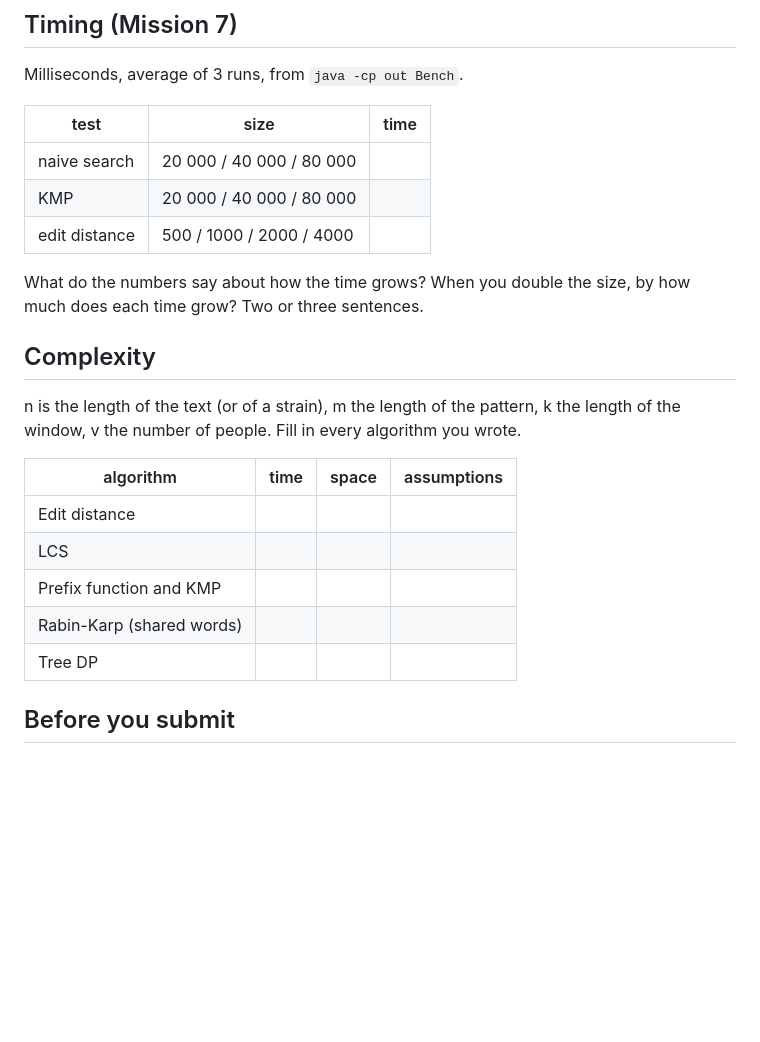
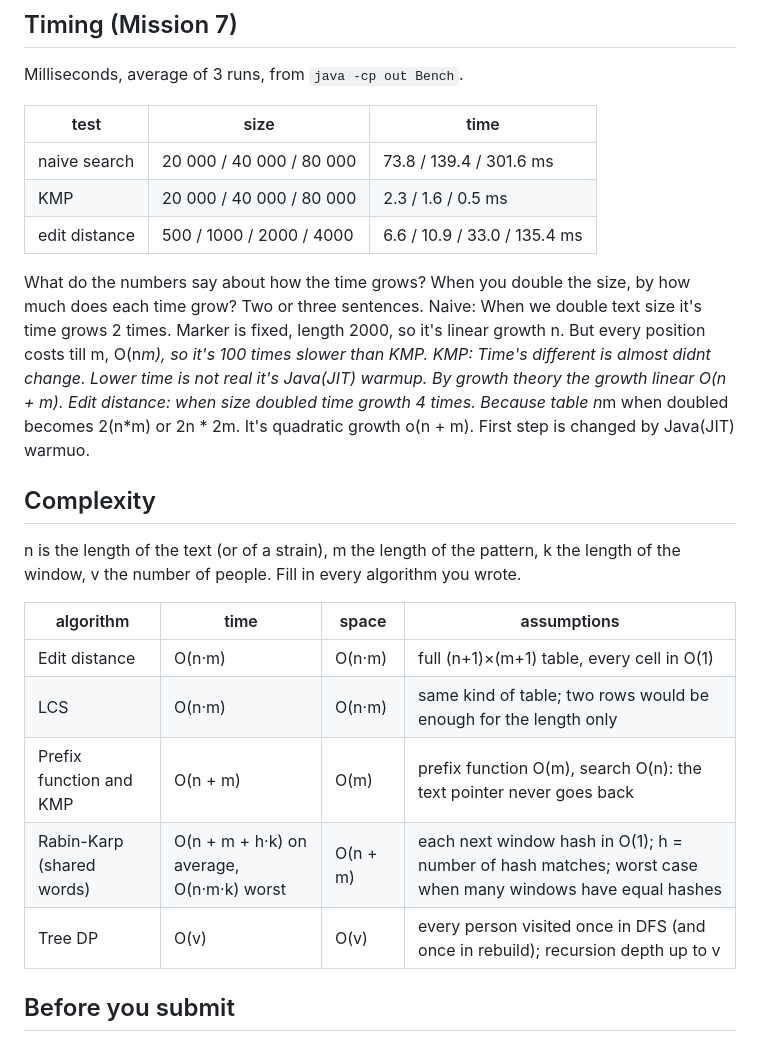
Before and after one commit to magzhanmyktybay/patient-zero, a Markdown page: README.md, the part around one of its changes. Rendered like a GitHub page; blank space fills up the shorter version.

```diff
--- a/README.md
+++ b/README.md
@@ -48,23 +55,25 @@ Milliseconds, average of 3 runs, from `java -cp out Bench`.
 
 | test | size | time |
 |---|---|---|
-| naive search | 20 000 / 40 000 / 80 000 | |
-| KMP | 20 000 / 40 000 / 80 000 | |
-| edit distance | 500 / 1000 / 2000 / 4000 | |
+| naive search | 20 000 / 40 000 / 80 000 | 73.8 / 139.4 / 301.6 ms|
+| KMP | 20 000 / 40 000 / 80 000 | 2.3 / 1.6 / 0.5 ms |
+| edit distance | 500 / 1000 / 2000 / 4000 | 6.6 / 10.9 / 33.0 / 135.4 ms |
 
 What do the numbers say about how the time grows? When you double the size, by how much does each time grow? Two or three sentences.
-
+Naive: When we double text size it's time grows 2 times. Marker is fixed, length 2000, so it's linear growth n. But every position costs till m, O(n*m), so it's 100 times slower than KMP.
+KMP: Time's different is almost didnt change. Lower time is not real it's Java(JIT) warmup. By growth theory the growth linear O(n + m).
+Edit distance: when size doubled time growth 4 times. Because table n*m when doubled becomes 2(n*m) or 2n * 2m. It's quadratic growth o(n + m). First step is changed by Java(JIT) warmuo.
 ## Complexity
 
 n is the length of the text (or of a strain), m the length of the pattern, k the length of the window, v the number of people. Fill in every algorithm you wrote.
 
 | algorithm | time | space | assumptions |
 |---|---|---|---|
-| Edit distance | | | |
-| LCS | | | |
-| Prefix function and KMP | | | |
-| Rabin-Karp (shared words) | | | |
-| Tree DP | | | |
+| Edit distance | O(n·m) | O(n·m) | full (n+1)×(m+1) table, every cell in O(1) |
+| LCS | O(n·m) | O(n·m) | same kind of table; two rows would be enough for the length only |
+| Prefix function and KMP | O(n + m) | O(m) | prefix function O(m), search O(n): the text pointer never goes back |
+| Rabin-Karp (shared words) | O(n + m + h·k) on average, O(n·m·k) worst | O(n + m) | each next window hash in O(1); h = number of hash matches; worst case when many windows have equal hashes |
+| Tree DP | O(v) | O(v) | every person visited once in DFS (and once in rebuild); recursion depth up to v |
 
 ## Before you submit
 
```
Also changed, not shown: other parts of README.md (+21 -14 lines), output/outbreak.png (added), 1 other file.
